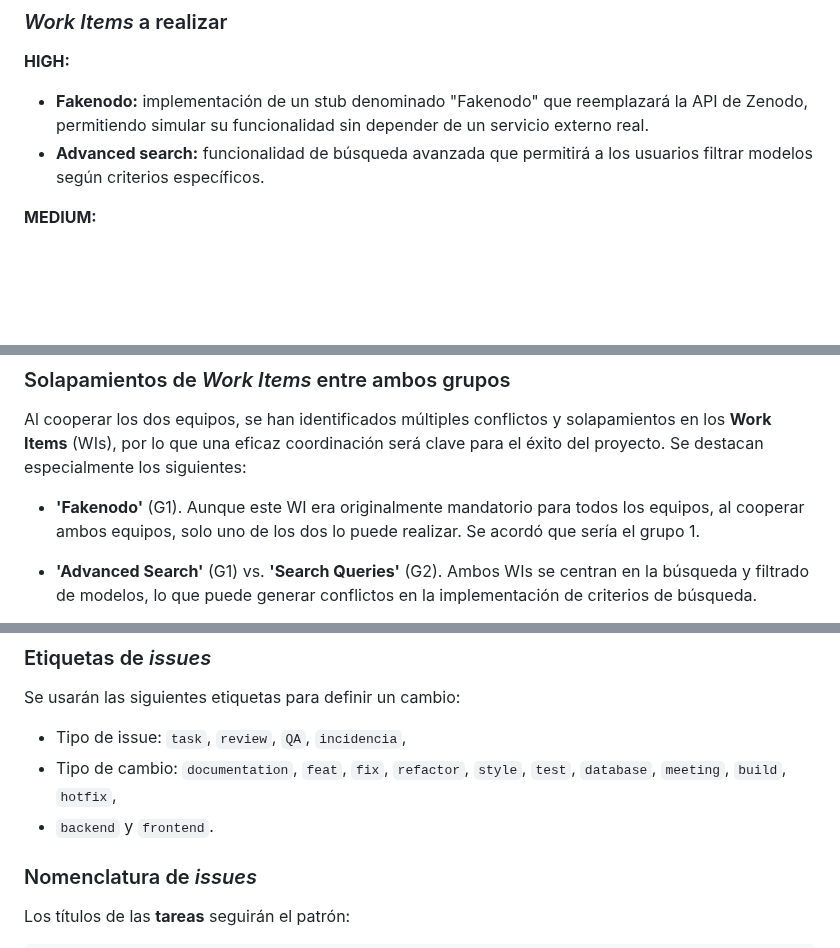
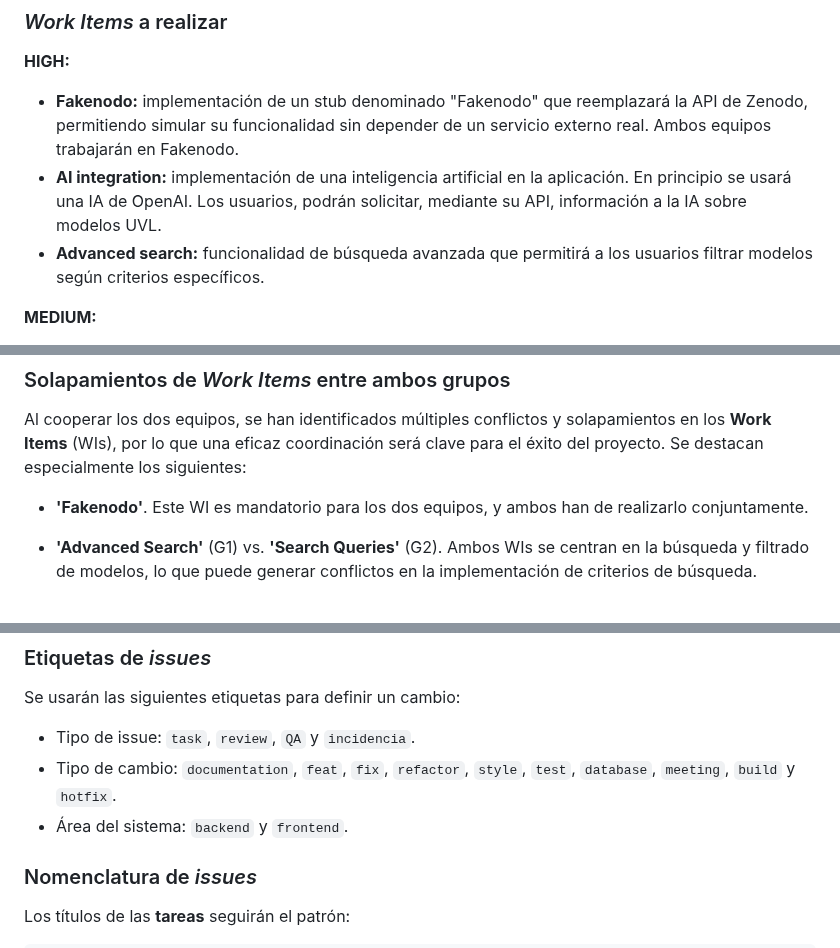
Before and after one commit to davidgonmar/uvlhub-egc, a Markdown page: documentation/g1/Acta_fundacional-G1.md, 3 parts joined by grey strips. Drawn GitHub-style; blank space fills up the shorter version.

Commit message:
docs: write new WI in 'acta fundacional'
Also fixed some commas and points.

```diff
--- a/documentation/g1/Acta_fundacional-G1.md
+++ b/documentation/g1/Acta_fundacional-G1.md
@@ -96,7 +96,8 @@
 ### _Work Items_ a realizar
 
 **HIGH:**
- - **Fakenodo:** implementación de un stub denominado "Fakenodo" que reemplazará la API de Zenodo, permitiendo simular su funcionalidad sin depender de un servicio externo real.
+ - **Fakenodo:** implementación de un stub denominado "Fakenodo" que reemplazará la API de Zenodo, permitiendo simular su funcionalidad sin depender de un servicio externo real. Ambos equipos trabajarán en Fakenodo.
+ - **AI integration:** implementación de una inteligencia artificial en la aplicación. En principio se usará una IA de OpenAI. Los usuarios, podrán solicitar, mediante su API, información a la IA sobre  modelos UVL.
  - **Advanced search:** funcionalidad de búsqueda avanzada que permitirá a los usuarios filtrar modelos según criterios específicos.
 
 **MEDIUM:**
@@ -154,7 +156,7 @@ La mayoría de los integrantes de los dos equipos habíamos trabajado juntos alg
 ### Solapamientos de _Work Items_ entre ambos grupos
 Al cooperar los dos equipos, se han identificados múltiples conflictos y solapamientos en los **Work Items** (WIs), por lo que una eficaz coordinación será clave para el éxito del proyecto. Se destacan especialmente los siguientes:
 
-- **'Fakenodo'** (G1). Aunque este WI era originalmente mandatorio para todos los equipos, al cooperar ambos equipos, solo uno de los dos lo puede realizar. Se acordó que sería el grupo 1.
+- **'Fakenodo'**. Este WI es mandatorio para los dos equipos, y ambos han de realizarlo conjuntamente.
 
 - **'Advanced Search'** (G1) vs. **'Search Queries'** (G2). Ambos WIs se centran en la búsqueda y filtrado de modelos, lo que puede generar conflictos en la implementación de criterios de búsqueda.
 
@@ -368,9 +370,9 @@ Cuando una QA no aprueba una tarea, se crea su revisión y se centrará en ésta
 
 ### Etiquetas de _issues_
 Se usarán las siguientes etiquetas para definir un cambio:
- - Tipo de issue: `task`, `review`, `QA`, `incidencia`,
- - Tipo de cambio: `documentation`, `feat`, `fix`, `refactor`, `style`, `test`, `database`, `meeting`, `build`, `hotfix`,
- - `backend` y `frontend`.
+ - Tipo de issue: `task`, `review`, `QA` y `incidencia`.
+ - Tipo de cambio: `documentation`, `feat`, `fix`, `refactor`, `style`, `test`, `database`, `meeting`, `build` y `hotfix`.
+ - Área del sistema: `backend` y `frontend`.
 
 
 ### Nomenclatura de _issues_
```
Also changed, not shown: other parts of documentation/g1/Acta_fundacional-G1.md (+1 -0 lines).
